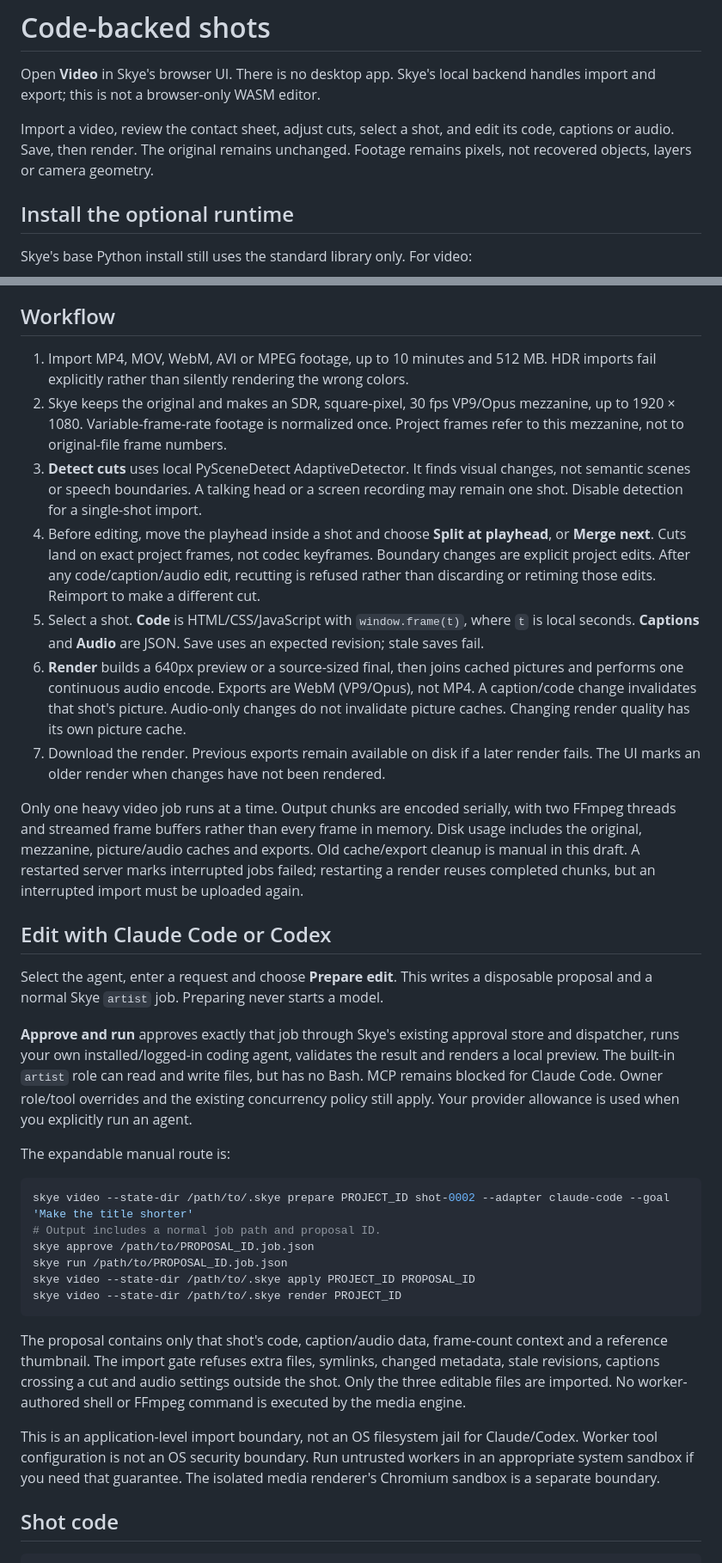
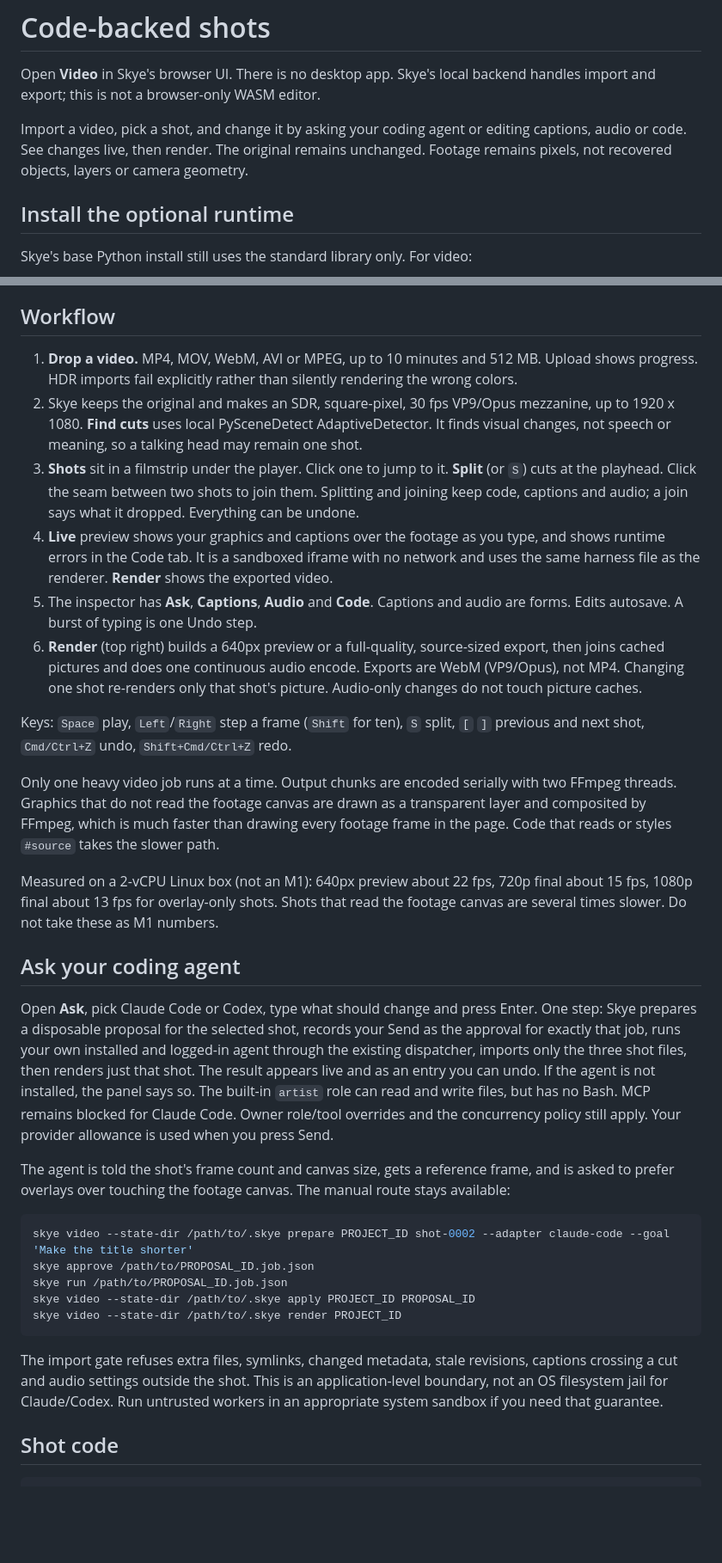
Before and after one commit to sankhya-ai/Skye, a Markdown page: docs/video/README.md, 2 parts joined by grey strips. Shown at 86% size. GitHub-like rendering; blank space fills up the shorter version.

````diff
--- a/docs/video/README.md
+++ b/docs/video/README.md
@@ -2,7 +2,7 @@
 
 Open **Video** in Skye's browser UI. There is no desktop app. Skye's local backend handles import and export; this is not a browser-only WASM editor.
 
-Import a video, review the contact sheet, adjust cuts, select a shot, and edit its code, captions or audio. Save, then render. The original remains unchanged. Footage remains pixels, not recovered objects, layers or camera geometry.
+Import a video, pick a shot, and change it by asking your coding agent or editing captions, audio or code. See changes live, then render. The original remains unchanged. Footage remains pixels, not recovered objects, layers or camera geometry.
 
 ## Install the optional runtime
 
@@ -26,36 +26,34 @@ The backend must run on the machine holding the media and coding-agent logins. T
 
 ## Workflow
 
-1. Import MP4, MOV, WebM, AVI or MPEG footage, up to 10 minutes and 512 MB. HDR imports fail explicitly rather than silently rendering the wrong colors.
-2. Skye keeps the original and makes an SDR, square-pixel, 30 fps VP9/Opus mezzanine, up to 1920 × 1080. Variable-frame-rate footage is normalized once. Project frames refer to this mezzanine, not to original-file frame numbers.
-3. **Detect cuts** uses local PySceneDetect AdaptiveDetector. It finds visual changes, not semantic scenes or speech boundaries. A talking head or a screen recording may remain one shot. Disable detection for a single-shot import.
-4. Before editing, move the playhead inside a shot and choose **Split at playhead**, or **Merge next**. Cuts land on exact project frames, not codec keyframes. Boundary changes are explicit project edits. After any code/caption/audio edit, recutting is refused rather than discarding or retiming those edits. Reimport to make a different cut.
-5. Select a shot. **Code** is HTML/CSS/JavaScript with `window.frame(t)`, where `t` is local seconds. **Captions** and **Audio** are JSON. Save uses an expected revision; stale saves fail.
-6. **Render** builds a 640px preview or a source-sized final, then joins cached pictures and performs one continuous audio encode. Exports are WebM (VP9/Opus), not MP4. A caption/code change invalidates that shot's picture. Audio-only changes do not invalidate picture caches. Changing render quality has its own picture cache.
-7. Download the render. Previous exports remain available on disk if a later render fails. The UI marks an older render when changes have not been rendered.
+1. **Drop a video.** MP4, MOV, WebM, AVI or MPEG, up to 10 minutes and 512 MB. Upload shows progress. HDR imports fail explicitly rather than silently rendering the wrong colors.
+2. Skye keeps the original and makes an SDR, square-pixel, 30 fps VP9/Opus mezzanine, up to 1920 x 1080. **Find cuts** uses local PySceneDetect AdaptiveDetector. It finds visual changes, not speech or meaning, so a talking head may remain one shot.
+3. **Shots** sit in a filmstrip under the player. Click one to jump to it. **Split** (or `S`) cuts at the playhead. Click the seam between two shots to join them. Splitting and joining keep code, captions and audio; a join says what it dropped. Everything can be undone.
+4. **Live** preview shows your graphics and captions over the footage as you type, and shows runtime errors in the Code tab. It is a sandboxed iframe with no network and uses the same harness file as the renderer. **Render** shows the exported video.
+5. The inspector has **Ask**, **Captions**, **Audio** and **Code**. Captions and audio are forms. Edits autosave. A burst of typing is one Undo step.
+6. **Render** (top right) builds a 640px preview or a full-quality, source-sized export, then joins cached pictures and does one continuous audio encode. Exports are WebM (VP9/Opus), not MP4. Changing one shot re-renders only that shot's picture. Audio-only changes do not touch picture caches.
 
-Only one heavy video job runs at a time. Output chunks are encoded serially, with two FFmpeg threads and streamed frame buffers rather than every frame in memory. Disk usage includes the original, mezzanine, picture/audio caches and exports. Old cache/export cleanup is manual in this draft. A restarted server marks interrupted jobs failed; restarting a render reuses completed chunks, but an interrupted import must be uploaded again.
+Keys: `Space` play, `Left`/`Right` step a frame (`Shift` for ten), `S` split, `[` `]` previous and next shot, `Cmd/Ctrl+Z` undo, `Shift+Cmd/Ctrl+Z` redo.
 
-## Edit with Claude Code or Codex
+Only one heavy video job runs at a time. Output chunks are encoded serially with two FFmpeg threads. Graphics that do not read the footage canvas are drawn as a transparent layer and composited by FFmpeg, which is much faster than drawing every footage frame in the page. Code that reads or styles `#source` takes the slower path.
 
-Select the agent, enter a request and choose **Prepare edit**. This writes a disposable proposal and a normal Skye `artist` job. Preparing never starts a model.
+Measured on a 2-vCPU Linux box (not an M1): 640px preview about 22 fps, 720p final about 15 fps, 1080p final about 13 fps for overlay-only shots. Shots that read the footage canvas are several times slower. Do not take these as M1 numbers.
 
-**Approve and run** approves exactly that job through Skye's existing approval store and dispatcher, runs your own installed/logged-in coding agent, validates the result and renders a local preview. The built-in `artist` role can read and write files, but has no Bash. MCP remains blocked for Claude Code. Owner role/tool overrides and the existing concurrency policy still apply. Your provider allowance is used when you explicitly run an agent.
+## Ask your coding agent
 
-The expandable manual route is:
+Open **Ask**, pick Claude Code or Codex, type what should change and press Enter. One step: Skye prepares a disposable proposal for the selected shot, records your Send as the approval for exactly that job, runs your own installed and logged-in agent through the existing dispatcher, imports only the three shot files, then renders just that shot. The result appears live and as an entry you can undo. If the agent is not installed, the panel says so. The built-in `artist` role can read and write files, but has no Bash. MCP remains blocked for Claude Code. Owner role/tool overrides and the concurrency policy still apply. Your provider allowance is used when you press Send.
+
+The agent is told the shot's frame count and canvas size, gets a reference frame, and is asked to prefer overlays over touching the footage canvas. The manual route stays available:
 
 ```sh
 skye video --state-dir /path/to/.skye prepare PROJECT_ID shot-0002 --adapter claude-code --goal 'Make the title shorter'
-# Output includes a normal job path and proposal ID.
 skye approve /path/to/PROPOSAL_ID.job.json
 skye run /path/to/PROPOSAL_ID.job.json
 skye video --state-dir /path/to/.skye apply PROJECT_ID PROPOSAL_ID
 skye video --state-dir /path/to/.skye render PROJECT_ID
 ```
 
-The proposal contains only that shot's code, caption/audio data, frame-count context and a reference thumbnail. The import gate refuses extra files, symlinks, changed metadata, stale revisions, captions crossing a cut and audio settings outside the shot. Only the three editable files are imported. No worker-authored shell or FFmpeg command is executed by the media engine.
-
-This is an application-level import boundary, not an OS filesystem jail for Claude/Codex. Worker tool configuration is not an OS security boundary. Run untrusted workers in an appropriate system sandbox if you need that guarantee. The isolated media renderer's Chromium sandbox is a separate boundary.
+The import gate refuses extra files, symlinks, changed metadata, stale revisions, captions crossing a cut and audio settings outside the shot. This is an application-level boundary, not an OS filesystem jail for Claude/Codex. Run untrusted workers in an appropriate system sandbox if you need that guarantee.
 
 ## Shot code
 
````
Also changed, not shown: other parts of docs/video/README.md (+7 -7 lines), docs/video/screenshots/editor.png, docs/video/screenshots/mobile.png.
